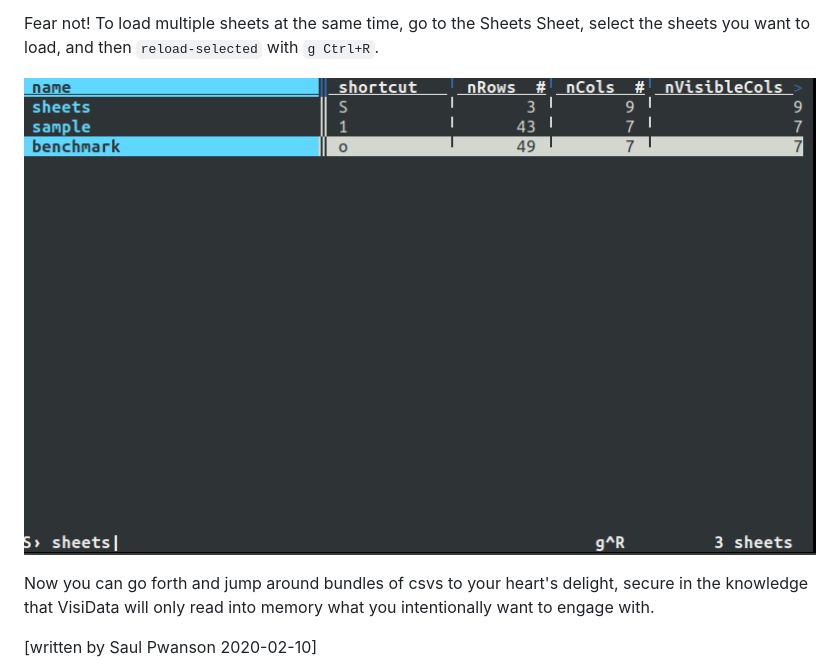
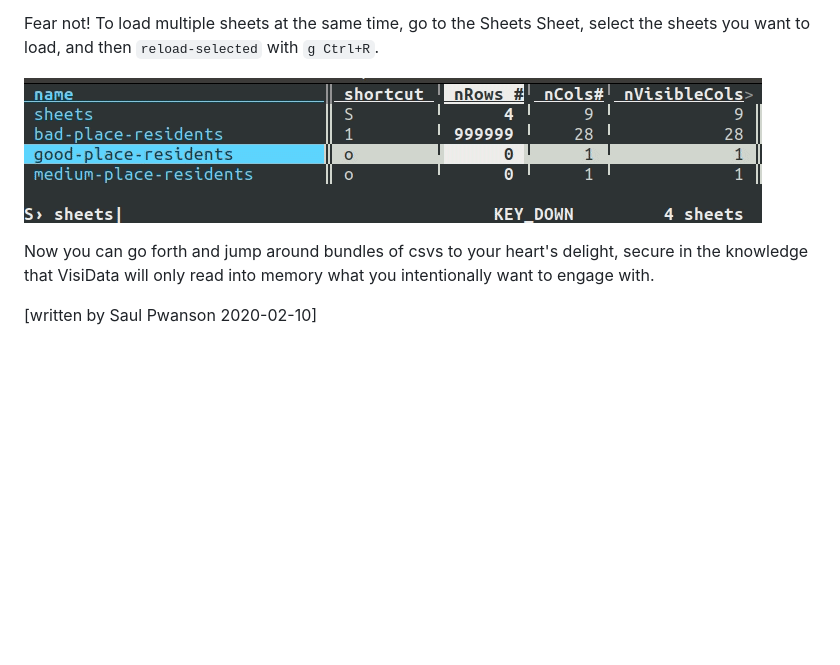
Before and after one commit to visidata/visidata.org, a Markdown page: blog/2020/unloaded.md, the part around the change. GitHub-like rendering; pictures changed too: blog/assets/2020-unloaded-screenshot-2.gif (added), blog/assets/2020-unloaded-screenshot-2.png (deleted); blank space fills up the shorter version.

Commit message:
[blog] swap second screenshot for gif

```diff
--- a/blog/2020/unloaded.md
+++ b/blog/2020/unloaded.md
@@ -19,7 +19,7 @@ Now, if you have a bunch of small sheets and go to the Sheets Sheet expecting to
 
 Fear not!  To load multiple sheets at the same time, go to the Sheets Sheet, select the sheets you want to load, and then `reload-selected` with `g Ctrl+R`.
 
-![loaded](/blog/assets/2020-unloaded-screenshot-2.png)
+![loaded](/blog/assets/2020-unloaded-screenshot-2.gif)
 
 Now you can go forth and jump around bundles of csvs to your heart's delight, secure in the knowledge that VisiData will only read into memory what you intentionally want to engage with.
 
```
